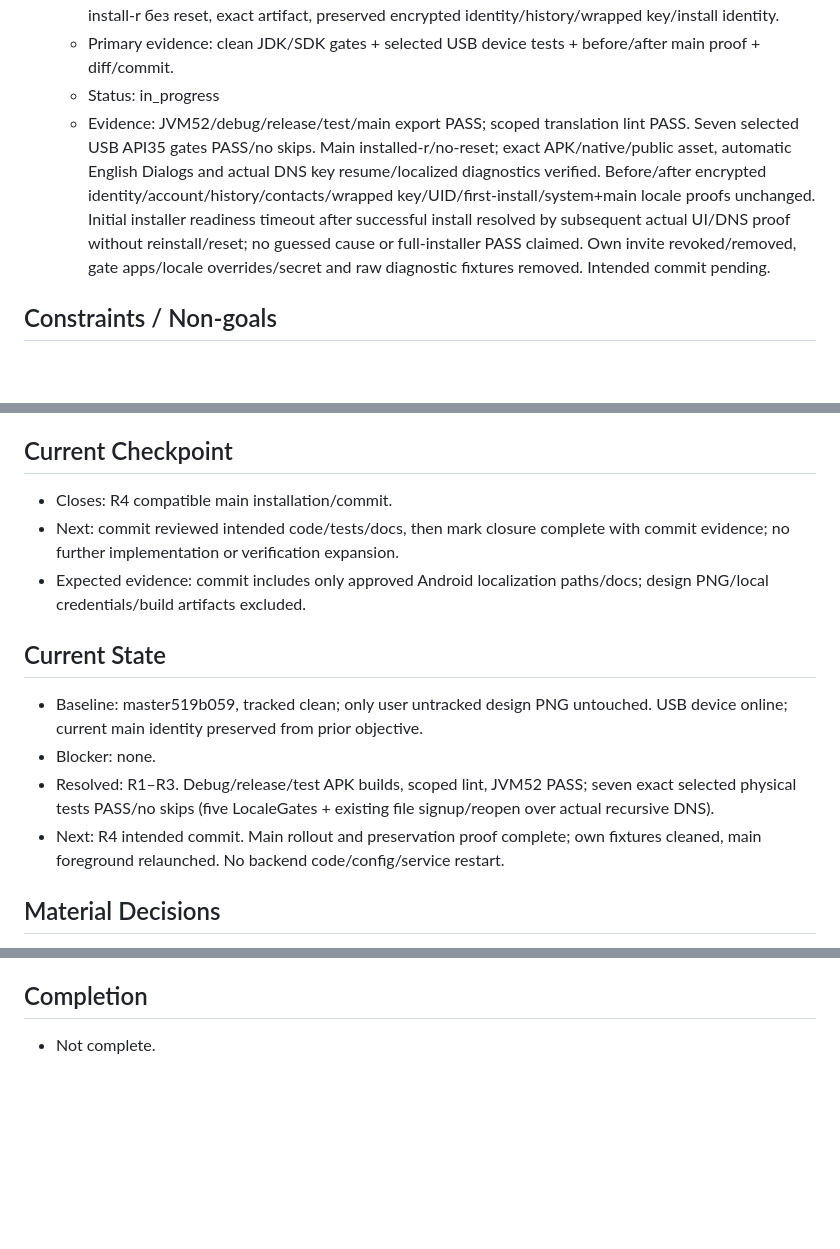
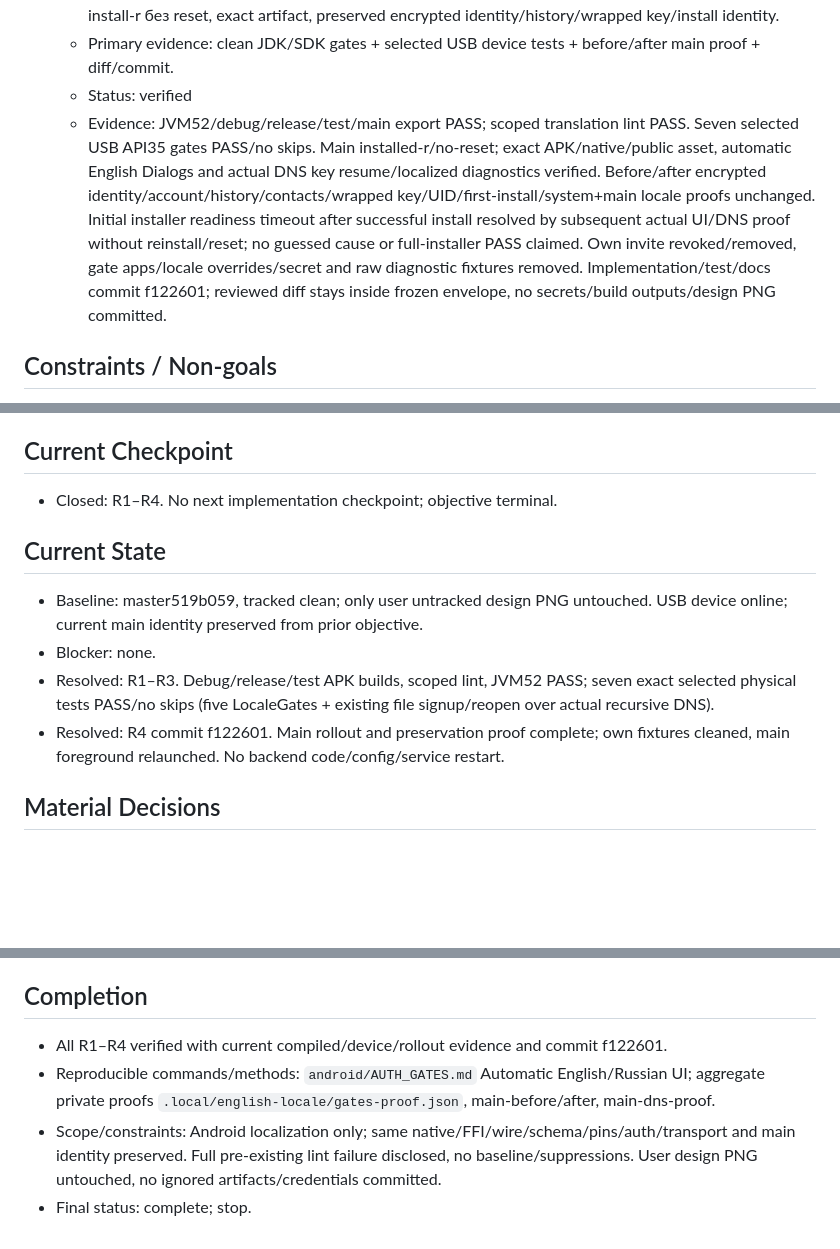
Before and after one commit to 0FL01/53, a Markdown page: docs/goals/2026-10-06-english-locale.md, 3 parts joined by grey strips. GitHub-like rendering; blank space fills up the shorter version.

Commit message:
docs(android): close bilingual UI rollout acceptance
Changes:
- Resolve R1–R4 with compiled locale gates and actual DNS/key-resume evidence
- Record f122601 and preserved main identity/history/locale state
- Close the goal after scoped fixture cleanup without expanding lint debt work

```diff
--- a/docs/goals/2026-10-06-english-locale.md
+++ b/docs/goals/2026-10-06-english-locale.md
@@ -33,8 +33,8 @@ Complete the frozen Required Outcomes using the listed Change Envelope and Prima
   - Source: пользователь «коммит, установка проверка» и план criteria.
   - Acceptance: locale-aware existing gates/dev installer without weakening startup; compatible main install-r без reset, exact artifact, preserved encrypted identity/history/wrapped key/install identity.
   - Primary evidence: clean JDK/SDK gates + selected USB device tests + before/after main proof + diff/commit.
-  - Status: in_progress
-  - Evidence: JVM52/debug/release/test/main export PASS; scoped translation lint PASS. Seven selected USB API35 gates PASS/no skips. Main installed-r/no-reset; exact APK/native/public asset, automatic English Dialogs and actual DNS key resume/localized diagnostics verified. Before/after encrypted identity/account/history/contacts/wrapped key/UID/first-install/system+main locale proofs unchanged. Initial installer readiness timeout after successful install resolved by subsequent actual UI/DNS proof without reinstall/reset; no guessed cause or full-installer PASS claimed. Own invite revoked/removed, gate apps/locale overrides/secret and raw diagnostic fixtures removed. Intended commit pending.
+  - Status: verified
+  - Evidence: JVM52/debug/release/test/main export PASS; scoped translation lint PASS. Seven selected USB API35 gates PASS/no skips. Main installed-r/no-reset; exact APK/native/public asset, automatic English Dialogs and actual DNS key resume/localized diagnostics verified. Before/after encrypted identity/account/history/contacts/wrapped key/UID/first-install/system+main locale proofs unchanged. Initial installer readiness timeout after successful install resolved by subsequent actual UI/DNS proof without reinstall/reset; no guessed cause or full-installer PASS claimed. Own invite revoked/removed, gate apps/locale overrides/secret and raw diagnostic fixtures removed. Implementation/test/docs commit f122601; reviewed diff stays inside frozen envelope, no secrets/build outputs/design PNG committed.
 
 ## Constraints / Non-goals
 - Никаких auth/wire/schema/pin/backend-code/topology/policy/native/C transport changes; только собственные disposable signup/invitation fixtures через существующий server control API для FGS/key-resume gate. Не переводить пользовательский текст/aliases/logins/IDs/QR payload/domains/fingerprints/logs/CLI. No credentials in env/argv/Git/logs.
@@ -49,15 +49,13 @@ Complete the frozen Required Outcomes using the listed Change Envelope and Prima
 - build.gradle.kts resourceConfigurations EN/RU: minimal R1 envelope expansion after physical fr,ru failure due to merged dependency French resources; no custom resolver/locale override.
 
 ## Current Checkpoint
-- Closes: R4 compatible main installation/commit.
-- Next: commit reviewed intended code/tests/docs, then mark closure complete with commit evidence; no further implementation or verification expansion.
-- Expected evidence: commit includes only approved Android localization paths/docs; design PNG/local credentials/build artifacts excluded.
+- Closed: R1–R4. No next implementation checkpoint; objective terminal.
 
 ## Current State
 - Baseline: master519b059, tracked clean; only user untracked design PNG untouched. USB device online; current main identity preserved from prior objective.
 - Blocker: none.
 - Resolved: R1–R3. Debug/release/test APK builds, scoped lint, JVM52 PASS; seven exact selected physical tests PASS/no skips (five LocaleGates + existing file signup/reopen over actual recursive DNS).
-- Next: R4 intended commit. Main rollout and preservation proof complete; own fixtures cleaned, main foreground relaunched. No backend code/config/service restart.
+- Resolved: R4 commit f122601. Main rollout and preservation proof complete; own fixtures cleaned, main foreground relaunched. No backend code/config/service restart.
 
 ## Material Decisions
 - English in default values, RU values-ru; selection uses Android preferred language list, no custom language logic.
@@ -67,4 +65,7 @@ Complete the frozen Required Outcomes using the listed Change Envelope and Prima
 - Physical preferredLocalesAndSafeErrorsOnlyInGatePackage: EN/RU/FR/en,ru/ru,en passed, fr,ru returned English instead of RU because AppCompat contributes French assets. Restrict packaged locale resources to EN/RU in existing Android DSL (R1 blocker, no extra locale logic).
 
 ## Completion
-- Not complete.
+- All R1–R4 verified with current compiled/device/rollout evidence and commit f122601.
+- Reproducible commands/methods: `android/AUTH_GATES.md` Automatic English/Russian UI; aggregate private proofs `.local/english-locale/gates-proof.json`, main-before/after, main-dns-proof.
+- Scope/constraints: Android localization only; same native/FFI/wire/schema/pins/auth/transport and main identity preserved. Full pre-existing lint failure disclosed, no baseline/suppressions. User design PNG untouched, no ignored artifacts/credentials committed.
+- Final status: complete; stop.
```
Also changed, not shown: other parts of docs/goals/2026-10-06-english-locale.md (+1 -1 lines).
